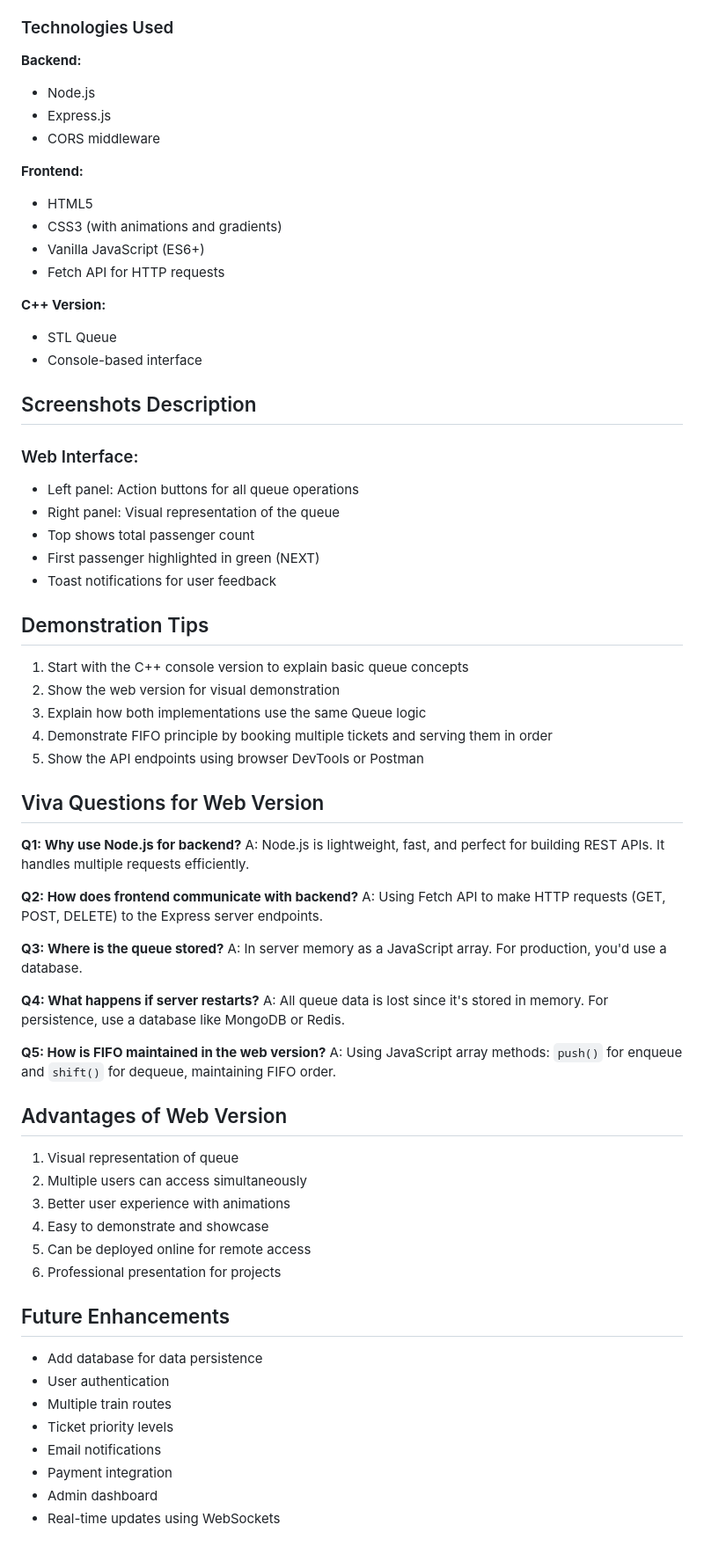
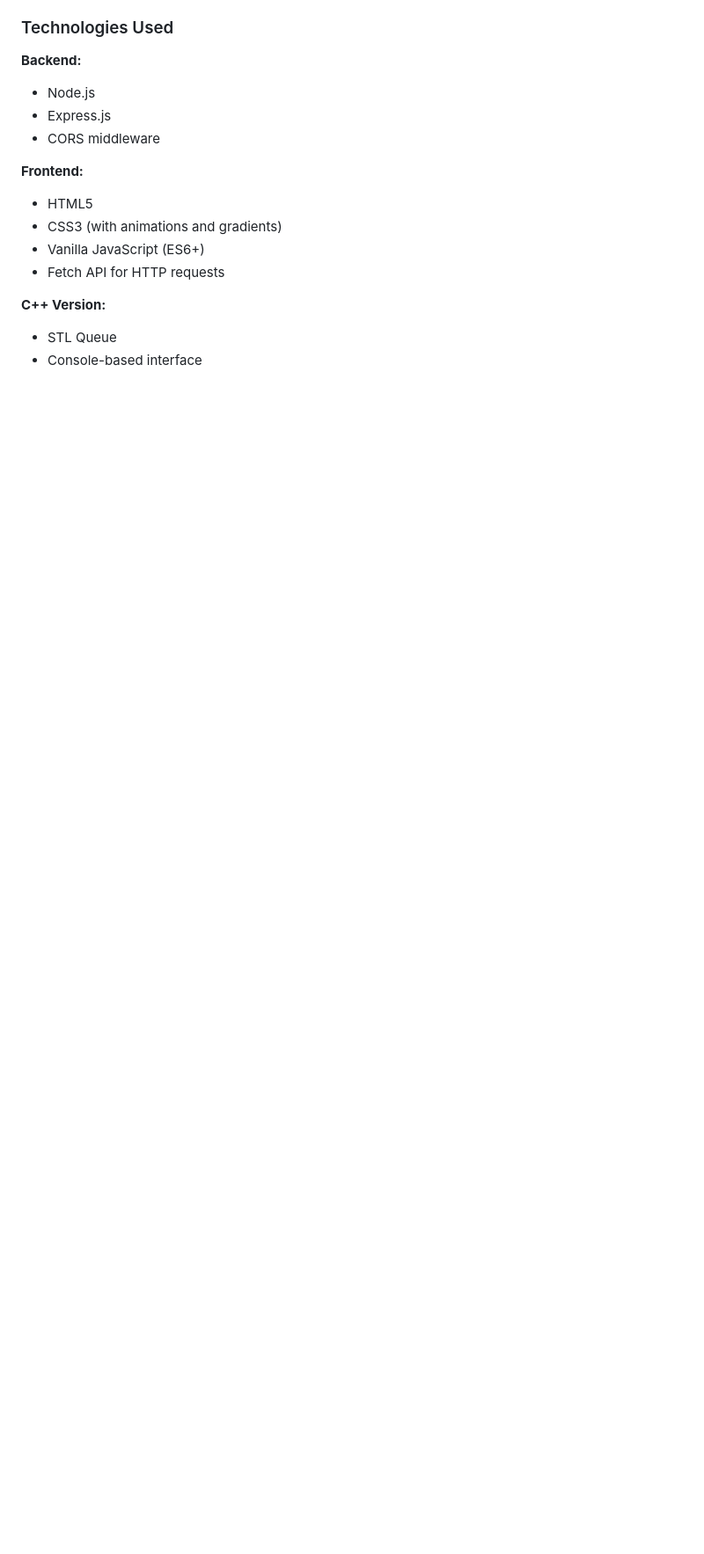
Before and after one commit to ParthCode01/SESSION7-DAA--616A-, a Markdown page: dsa_project/README.md, the part around one of its changes. Shown at 88% size. GitHub-like rendering; blank space fills up the shorter version.

```diff
--- a/dsa_project/README.md
+++ b/dsa_project/README.md
@@ -254,57 +218,3 @@ train-ticket-system/
 **C++ Version:**
 - STL Queue
 - Console-based interface
-
-## Screenshots Description
-
-### Web Interface:
-- Left panel: Action buttons for all queue operations
-- Right panel: Visual representation of the queue
-- Top shows total passenger count
-- First passenger highlighted in green (NEXT)
-- Toast notifications for user feedback
-
-## Demonstration Tips
-
-1. Start with the C++ console version to explain basic queue concepts
-2. Show the web version for visual demonstration
-3. Explain how both implementations use the same Queue logic
-4. Demonstrate FIFO principle by booking multiple tickets and serving them in order
-5. Show the API endpoints using browser DevTools or Postman
-
-## Viva Questions for Web Version
-
-**Q1: Why use Node.js for backend?**
-A: Node.js is lightweight, fast, and perfect for building REST APIs. It handles multiple requests efficiently.
-
-**Q2: How does frontend communicate with backend?**
-A: Using Fetch API to make HTTP requests (GET, POST, DELETE) to the Express server endpoints.
-
-**Q3: Where is the queue stored?**
-A: In server memory as a JavaScript array. For production, you'd use a database.
-
-**Q4: What happens if server restarts?**
-A: All queue data is lost since it's stored in memory. For persistence, use a database like MongoDB or Redis.
-
-**Q5: How is FIFO maintained in the web version?**
-A: Using JavaScript array methods: `push()` for enqueue and `shift()` for dequeue, maintaining FIFO order.
-
-## Advantages of Web Version
-
-1. Visual representation of queue
-2. Multiple users can access simultaneously
-3. Better user experience with animations
-4. Easy to demonstrate and showcase
-5. Can be deployed online for remote access
-6. Professional presentation for projects
-
-## Future Enhancements
-
-- Add database for data persistence
-- User authentication
-- Multiple train routes
-- Ticket priority levels
-- Email notifications
-- Payment integration
-- Admin dashboard
-- Real-time updates using WebSockets
```
Also changed, not shown: other parts of dsa_project/README.md (+0 -36 lines).
